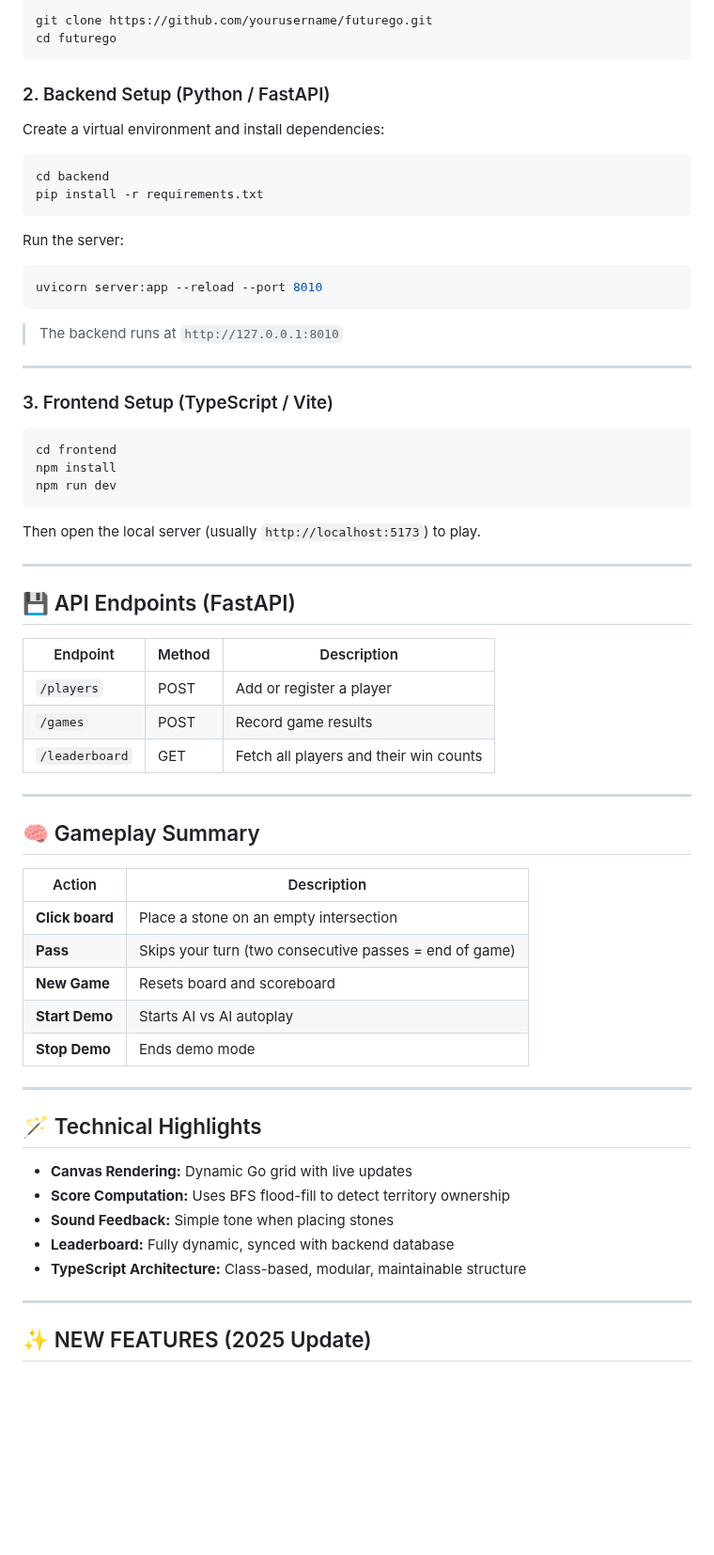
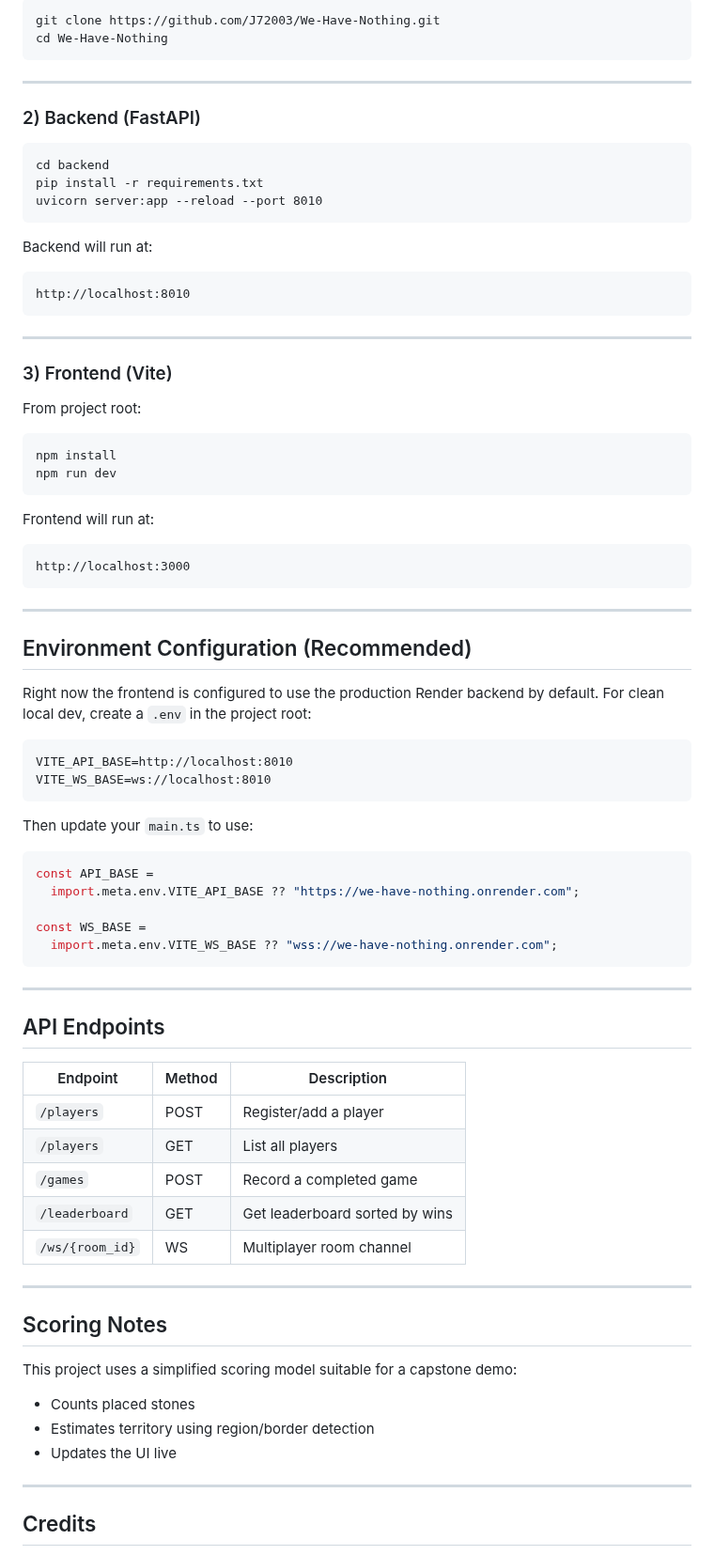
Before and after one commit to J72003/We-Have-Nothing, a Markdown page: README.md, the part around one of its changes. Shown at 94% size. GitHub-like rendering; blank space fills up the shorter version.

````diff
--- a/README.md
+++ b/README.md
@@ -73,71 +97,88 @@ project/
 
-```bash
-git clone https://github.com/yourusername/futurego.git
-cd futurego
+```
+git clone https://github.com/J72003/We-Have-Nothing.git
+cd We-Have-Nothing
 ```
 
-### 2. Backend Setup (Python / FastAPI)
+---
 
-Create a virtual environment and install dependencies:
+### 2) Backend (FastAPI)
 
-```bash
+```
 cd backend
 pip install -r requirements.txt
-```
-
-Run the server:
-
-```bash
 uvicorn server:app --reload --port 8010
 ```
 
-> The backend runs at `http://127.0.0.1:8010`
+Backend will run at:
+
+```
+http://localhost:8010
+```
 
 ---
 
-### 3. Frontend Setup (TypeScript / Vite)
+### 3) Frontend (Vite)
 
-```bash
-cd frontend
+From project root:
+
+```
 npm install
 npm run dev
 ```
 
-Then open the local server (usually `http://localhost:5173`) to play.
+Frontend will run at:
+
+```
+http://localhost:3000
+```
 
 ---
 
-## 💾 API Endpoints (FastAPI)
+## Environment Configuration (Recommended)
 
-| Endpoint       | Method | Description                            |
-| -------------- | ------ | -------------------------------------- |
-| `/players`     | POST   | Add or register a player               |
-| `/games`       | POST   | Record game results                    |
-| `/leaderboard` | GET    | Fetch all players and their win counts |
+Right now the frontend is configured to use the production Render backend by default.
+For clean local dev, create a `.env` in the project root:
+
+```
+VITE_API_BASE=http://localhost:8010
+VITE_WS_BASE=ws://localhost:8010
+```
+
+Then update your `main.ts` to use:
+
+```ts
+const API_BASE =
+  import.meta.env.VITE_API_BASE ?? "https://we-have-nothing.onrender.com";
+
+const WS_BASE =
+  import.meta.env.VITE_WS_BASE ?? "wss://we-have-nothing.onrender.com";
+```
 
 ---
 
-## 🧠 Gameplay Summary
+## API Endpoints
 
-| Action          | Description                                            |
-| --------------- | ------------------------------------------------------ |
-| **Click board** | Place a stone on an empty intersection                 |
-| **Pass**        | Skips your turn (two consecutive passes = end of game) |
-| **New Game**    | Resets board and scoreboard                            |
-| **Start Demo**  | Starts AI vs AI autoplay                               |
-| **Stop Demo**   | Ends demo mode                                         |
+| Endpoint        | Method | Description                    |
+| --------------- | ------ | ------------------------------ |
+| `/players`      | POST   | Register/add a player          |
+| `/players`      | GET    | List all players               |
+| `/games`        | POST   | Record a completed game        |
+| `/leaderboard`  | GET    | Get leaderboard sorted by wins |
+| `/ws/{room_id}` | WS     | Multiplayer room channel       |
 
 ---
 
-## 🪄 Technical Highlights
 
-* **Canvas Rendering:** Dynamic Go grid with live updates
-* **Score Computation:** Uses BFS flood-fill to detect territory ownership
-* **Sound Feedback:** Simple tone when placing stones
-* **Leaderboard:** Fully dynamic, synced with backend database
-* **TypeScript Architecture:** Class-based, modular, maintainable structure
+## Scoring Notes
+
+This project uses a simplified scoring model suitable for a capstone demo:
+
+* Counts placed stones
+* Estimates territory using region/border detection
+* Updates the UI live
 
 ---
 
-## ✨ NEW FEATURES (2025 Update)
+## Credits
 
````
Also changed, not shown: other parts of README.md (+61 -90 lines).
